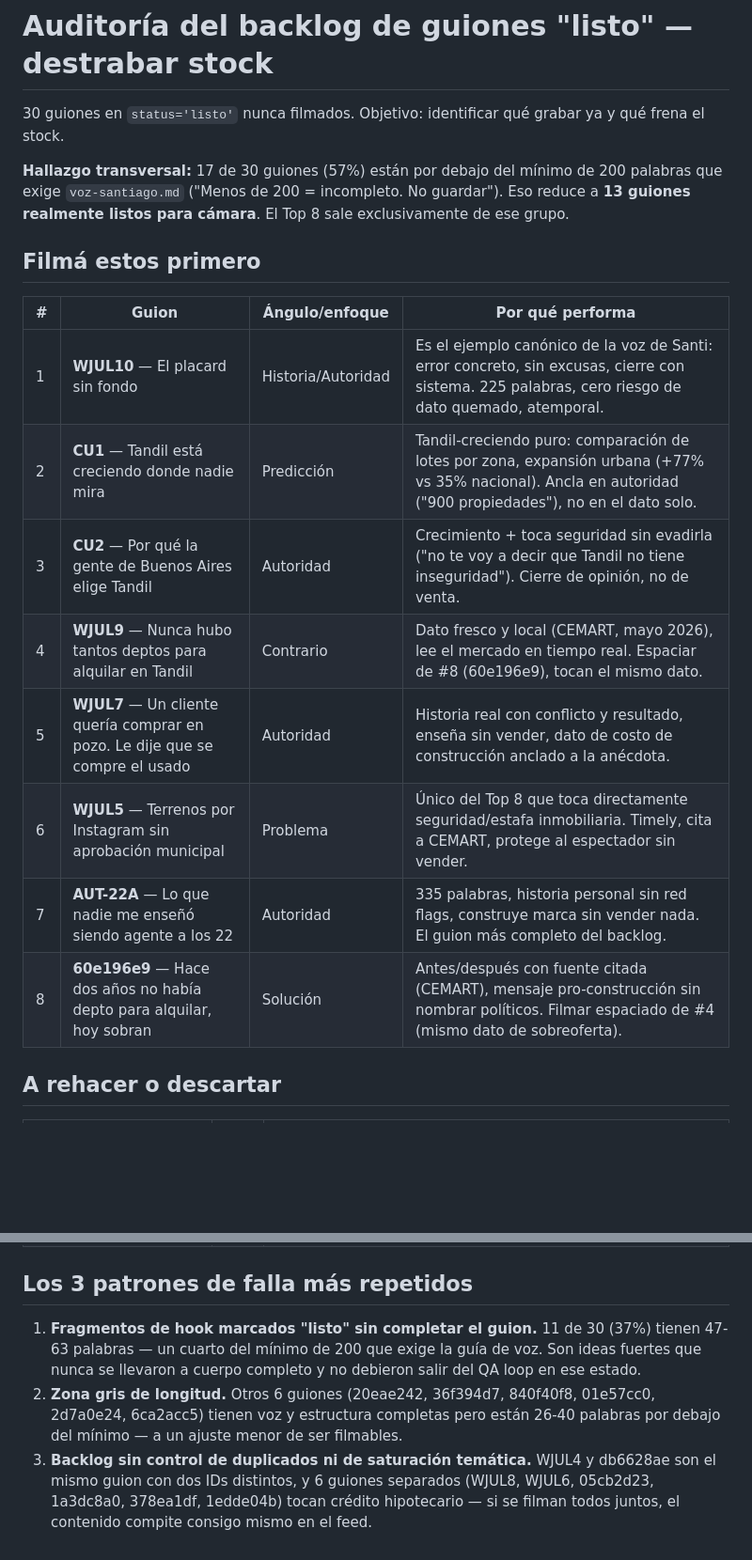
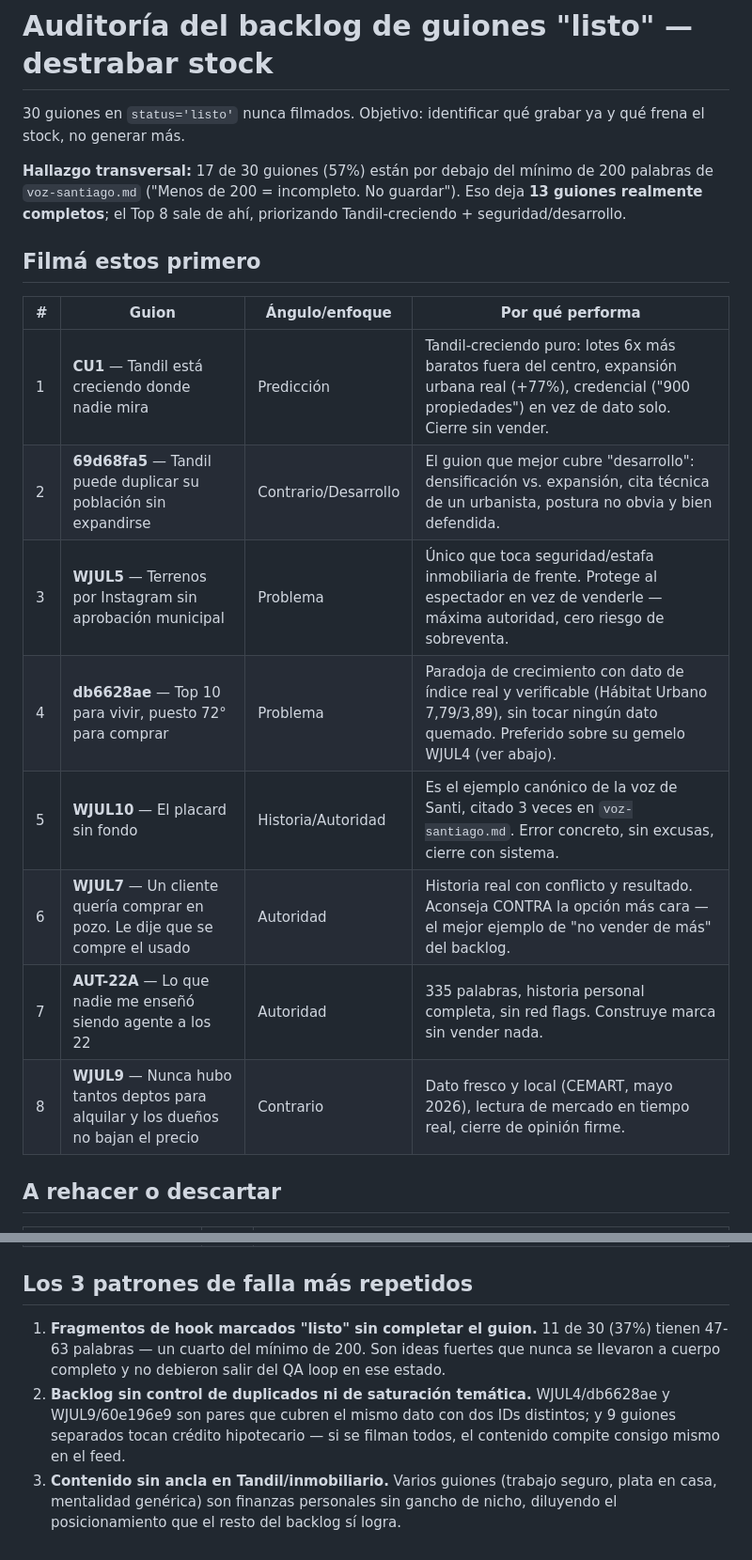
Before and after one commit to santiagomfunes-crypto/dashboard-guiones, a Markdown page: reportes/auditoria-guiones-ultima.md, 2 parts joined by grey strips. Shown at 94% size. Drawn GitHub-style; blank space fills up the shorter version.

Commit message:
chore: auditoría semanal de guiones (2026-08-17)

```diff
--- a/reportes/auditoria-guiones-ultima.md
+++ b/reportes/auditoria-guiones-ultima.md
@@ -1,21 +1,21 @@
 # Auditoría del backlog de guiones "listo" — destrabar stock
 
-30 guiones en `status='listo'` nunca filmados. Objetivo: identificar qué grabar ya y qué frena el stock.
+30 guiones en `status='listo'` nunca filmados. Objetivo: identificar qué grabar ya y qué frena el stock, no generar más.
 
-**Hallazgo transversal:** 17 de 30 guiones (57%) están por debajo del mínimo de 200 palabras que exige `voz-santiago.md` ("Menos de 200 = incompleto. No guardar"). Eso reduce a **13 guiones realmente listos para cámara**. El Top 8 sale exclusivamente de ese grupo.
+**Hallazgo transversal:** 17 de 30 guiones (57%) están por debajo del mínimo de 200 palabras de `voz-santiago.md` ("Menos de 200 = incompleto. No guardar"). Eso deja **13 guiones realmente completos**; el Top 8 sale de ahí, priorizando Tandil-creciendo + seguridad/desarrollo.
 
 ## Filmá estos primero
 
 | # | Guion | Ángulo/enfoque | Por qué performa |
 |---|---|---|---|
-| 1 | **WJUL10** — El placard sin fondo | Historia/Autoridad | Es el ejemplo canónico de la voz de Santi: error concreto, sin excusas, cierre con sistema. 225 palabras, cero riesgo de dato quemado, atemporal. |
-| 2 | **CU1** — Tandil está creciendo donde nadie mira | Predicción | Tandil-creciendo puro: comparación de lotes por zona, expansión urbana (+77% vs 35% nacional). Ancla en autoridad ("900 propiedades"), no en el dato solo. |
-| 3 | **CU2** — Por qué la gente de Buenos Aires elige Tandil | Autoridad | Crecimiento + toca seguridad sin evadirla ("no te voy a decir que Tandil no tiene inseguridad"). Cierre de opinión, no de venta. |
-| 4 | **WJUL9** — Nunca hubo tantos deptos para alquilar en Tandil | Contrario | Dato fresco y local (CEMART, mayo 2026), lee el mercado en tiempo real. Espaciar de #8 (60e196e9), tocan el mismo dato. |
-| 5 | **WJUL7** — Un cliente quería comprar en pozo. Le dije que se compre el usado | Autoridad | Historia real con conflicto y resultado, enseña sin vender, dato de costo de construcción anclado a la anécdota. |
-| 6 | **WJUL5** — Terrenos por Instagram sin aprobación municipal | Problema | Único del Top 8 que toca directamente seguridad/estafa inmobiliaria. Timely, cita a CEMART, protege al espectador sin vender. |
-| 7 | **AUT-22A** — Lo que nadie me enseñó siendo agente a los 22 | Autoridad | 335 palabras, historia personal sin red flags, construye marca sin vender nada. El guion más completo del backlog. |
-| 8 | **60e196e9** — Hace dos años no había depto para alquilar, hoy sobran | Solución | Antes/después con fuente citada (CEMART), mensaje pro-construcción sin nombrar políticos. Filmar espaciado de #4 (mismo dato de sobreoferta). |
+| 1 | **CU1** — Tandil está creciendo donde nadie mira | Predicción | Tandil-creciendo puro: lotes 6x más baratos fuera del centro, expansión urbana real (+77%), credencial ("900 propiedades") en vez de dato solo. Cierre sin vender. |
+| 2 | **69d68fa5** — Tandil puede duplicar su población sin expandirse | Contrario/Desarrollo | El guion que mejor cubre "desarrollo": densificación vs. expansión, cita técnica de un urbanista, postura no obvia y bien defendida. |
+| 3 | **WJUL5** — Terrenos por Instagram sin aprobación municipal | Problema | Único que toca seguridad/estafa inmobiliaria de frente. Protege al espectador en vez de venderle — máxima autoridad, cero riesgo de sobreventa. |
+| 4 | **db6628ae** — Top 10 para vivir, puesto 72° para comprar | Problema | Paradoja de crecimiento con dato de índice real y verificable (Hábitat Urbano 7,79/3,89), sin tocar ningún dato quemado. Preferido sobre su gemelo WJUL4 (ver abajo). |
+| 5 | **WJUL10** — El placard sin fondo | Historia/Autoridad | Es el ejemplo canónico de la voz de Santi, citado 3 veces en `voz-santiago.md`. Error concreto, sin excusas, cierre con sistema. |
+| 6 | **WJUL7** — Un cliente quería comprar en pozo. Le dije que se compre el usado | Autoridad | Historia real con conflicto y resultado. Aconseja CONTRA la opción más cara — el mejor ejemplo de "no vender de más" del backlog. |
+| 7 | **AUT-22A** — Lo que nadie me enseñó siendo agente a los 22 | Autoridad | 335 palabras, historia personal completa, sin red flags. Construye marca sin vender nada. |
+| 8 | **WJUL9** — Nunca hubo tantos deptos para alquilar y los dueños no bajan el precio | Contrario | Dato fresco y local (CEMART, mayo 2026), lectura de mercado en tiempo real, cierre de opinión firme. |
 
 ## A rehacer o descartar
 
@@ -46,6 +46,6 @@
 
 ## Los 3 patrones de falla más repetidos
 
-1. **Fragmentos de hook marcados "listo" sin completar el guion.** 11 de 30 (37%) tienen 47-63 palabras — un cuarto del mínimo de 200 que exige la guía de voz. Son ideas fuertes que nunca se llevaron a cuerpo completo y no debieron salir del QA loop en ese estado.
-2. **Zona gris de longitud.** Otros 6 guiones (20eae242, 36f394d7, 840f40f8, 01e57cc0, 2d7a0e24, 6ca2acc5) tienen voz y estructura completas pero están 26-40 palabras por debajo del mínimo — a un ajuste menor de ser filmables.
-3. **Backlog sin control de duplicados ni de saturación temática.** WJUL4 y db6628ae son el mismo guion con dos IDs distintos, y 6 guiones separados (WJUL8, WJUL6, 05cb2d23, 1a3dc8a0, 378ea1df, 1edde04b) tocan crédito hipotecario — si se filman todos juntos, el contenido compite consigo mismo en el feed.
+1. **Fragmentos de hook marcados "listo" sin completar el guion.** 11 de 30 (37%) tienen 47-63 palabras — un cuarto del mínimo de 200. Son ideas fuertes que nunca se llevaron a cuerpo completo y no debieron salir del QA loop en ese estado.
+2. **Backlog sin control de duplicados ni de saturación temática.** WJUL4/db6628ae y WJUL9/60e196e9 son pares que cubren el mismo dato con dos IDs distintos; y 9 guiones separados tocan crédito hipotecario — si se filman todos, el contenido compite consigo mismo en el feed.
+3. **Contenido sin ancla en Tandil/inmobiliario.** Varios guiones (trabajo seguro, plata en casa, mentalidad genérica) son finanzas personales sin gancho de nicho, diluyendo el posicionamiento que el resto del backlog sí logra.
```
Also changed, not shown: other parts of reportes/auditoria-guiones-ultima.md (+22 -22 lines).
